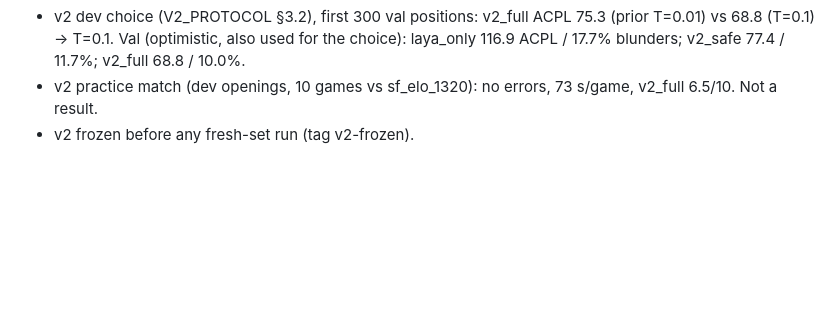
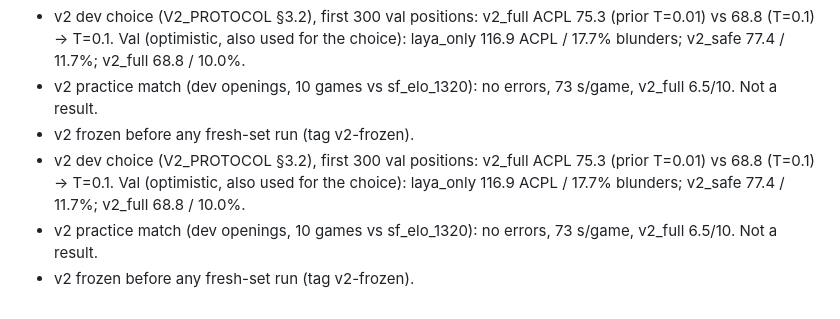
Before and after one commit to pomipower/neuro-gated-chess, a Markdown page: docs/DEVIATIONS.md, the part around the change. Rendered like a GitHub page; blank space fills up the shorter version.

```diff
--- a/docs/DEVIATIONS.md
+++ b/docs/DEVIATIONS.md
@@ -29,3 +29,7 @@ laya_only 392 ms/move (81 move scores/s); always_s2 1343 ms (laya 309 + search 1
   Val (optimistic, also used for the choice): laya_only 116.9 ACPL / 17.7% blunders; v2_safe 77.4 / 11.7%; v2_full 68.8 / 10.0%.
 - v2 practice match (dev openings, 10 games vs sf_elo_1320): no errors, 73 s/game, v2_full 6.5/10. Not a result.
 - v2 frozen before any fresh-set run (tag v2-frozen).
+- v2 dev choice (V2_PROTOCOL §3.2), first 300 val positions: v2_full ACPL 75.3 (prior T=0.01) vs 68.8 (T=0.1) -> T=0.1.
+  Val (optimistic, also used for the choice): laya_only 116.9 ACPL / 17.7% blunders; v2_safe 77.4 / 11.7%; v2_full 68.8 / 10.0%.
+- v2 practice match (dev openings, 10 games vs sf_elo_1320): no errors, 73 s/game, v2_full 6.5/10. Not a result.
+- v2 frozen before any fresh-set run (tag v2-frozen).
```
